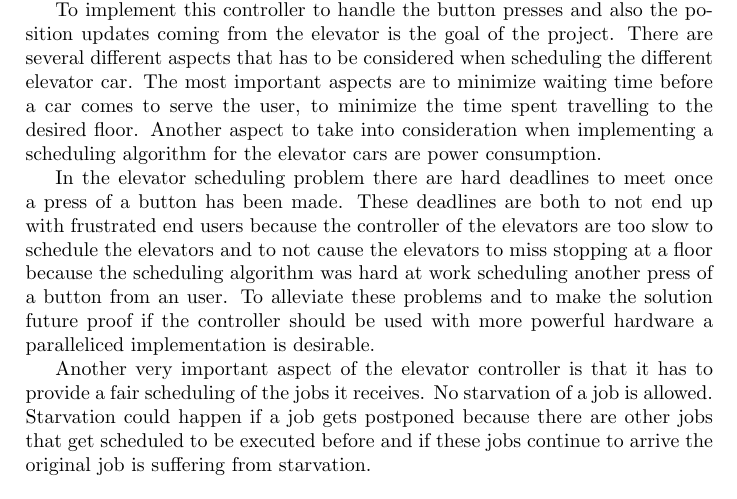
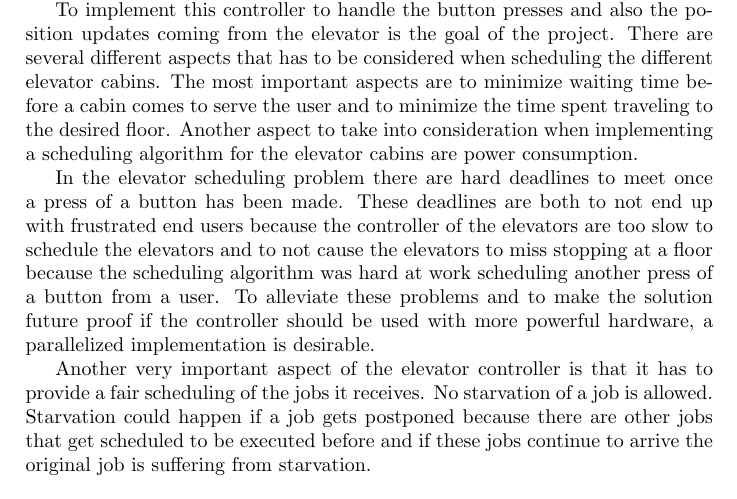
Before and after one commit to kalleand/elevator, a LaTeX paper (report/elevator_report.tex): part of page 1 of 2, cut so that both start at the same text. Compiled offline with pdfLaTeX.

Commit message:
Fixed some small errors in the introduction section.

```diff
--- a/report/elevator_report.tex
+++ b/report/elevator_report.tex
@@ -17,9 +17,9 @@ This report handles the implementation of the Green Elevator project in the cour
 \section{Introduction}
 Elevators are present in almost every apartment complex with more than 1 floor. The controller for these elevators has to receive information about the button presses the users make and schedule the elevators accordingly.
 
-To implement this controller to handle the button presses and also the position updates coming from the elevator is the goal of the project. There are several different aspects that has to be considered when scheduling the different elevator car. The most important aspects are to minimize waiting time before a car comes to serve the user, to minimize the time spent travelling to the desired floor. Another aspect to take into consideration when implementing a scheduling algorithm for the elevator cars are power consumption.
+To implement this controller to handle the button presses and also the position updates coming from the elevator is the goal of the project. There are several different aspects that has to be considered when scheduling the different elevator cabins. The most important aspects are to minimize waiting time before a cabin comes to serve the user and to minimize the time spent traveling to the desired floor. Another aspect to take into consideration when implementing a scheduling algorithm for the elevator cabins are power consumption.
 
-In the elevator scheduling problem there are hard deadlines to meet once a press of a button has been made. These deadlines are both to not end up with frustrated end users because the controller of the elevators are too slow to schedule the elevators and to not cause the elevators to miss stopping at a floor because the scheduling algorithm was hard at work scheduling another press of a button from an user. To alleviate these problems and to make the solution future proof if the controller should be used with more powerful hardware a paralleliced implementation is desirable.
+In the elevator scheduling problem there are hard deadlines to meet once a press of a button has been made. These deadlines are both to not end up with frustrated end users because the controller of the elevators are too slow to schedule the elevators and to not cause the elevators to miss stopping at a floor because the scheduling algorithm was hard at work scheduling another press of a button from a user. To alleviate these problems and to make the solution future proof if the controller should be used with more powerful hardware, a parallelized implementation is desirable.
 
 Another very important aspect of the elevator controller is that it has to provide a fair scheduling of the jobs it receives. No starvation of a job is allowed. Starvation could happen if a job gets postponed because there are other jobs that get scheduled to be executed before and if these jobs continue to arrive the original job is suffering from starvation.
 
```
